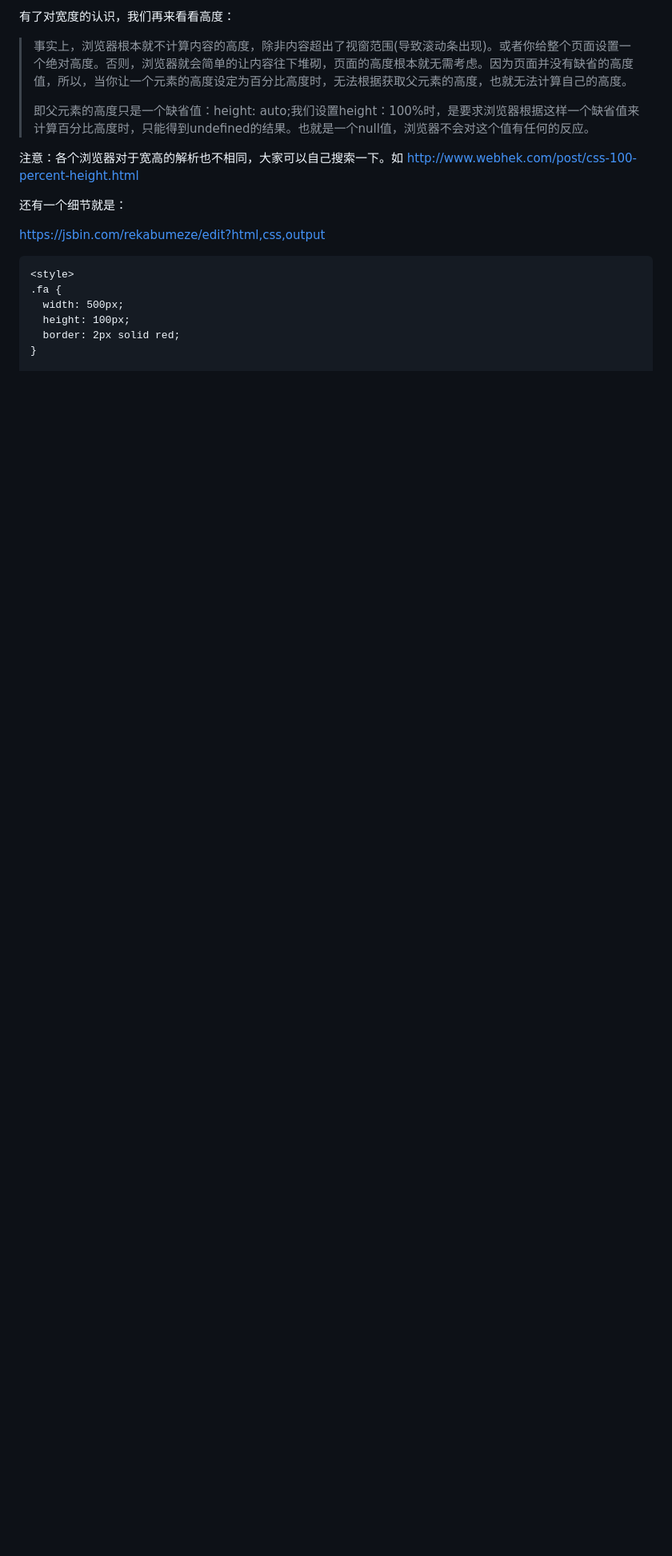
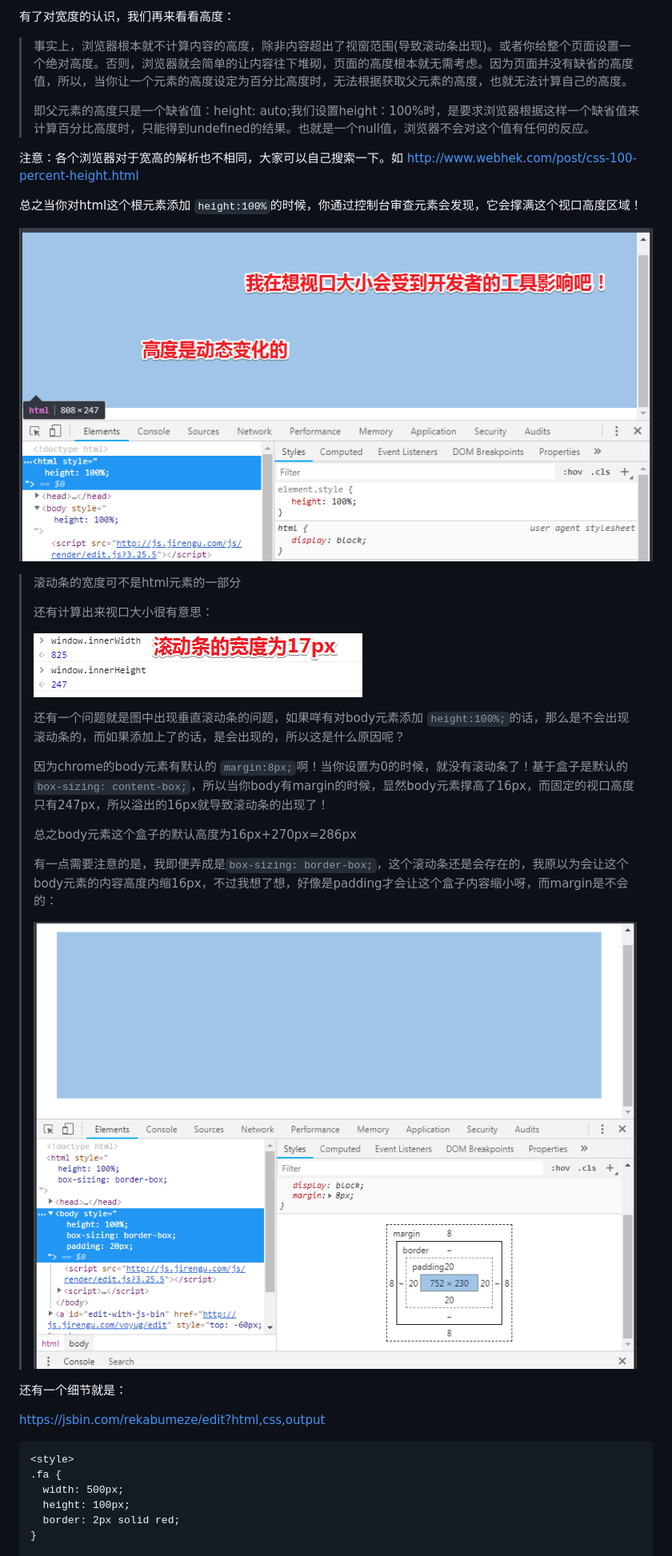
Before and after one commit to ppambler/douban-movie, a Markdown page: README.md, the part around the change printed below. Shown: that part at 80% size. GitHub-like rendering; pictures changed too: img/00/1551719490206.png (added), img/00/1551719798508.png (added), img/00/1551720891959.png (added); blank space fills up the shorter version.

Commit message:
更新reademe问题③

```diff
--- a/README.md
+++ b/README.md
@@ -181,6 +181,26 @@ html {
 
 注意：各个浏览器对于宽高的解析也不相同，大家可以自己搜索一下。如 <http://www.webhek.com/post/css-100-percent-height.html>
 
+总之当你对html这个根元素添加 `height:100%`的时候，你通过控制台审查元素会发现，它会撑满这个视口高度区域！
+
+![1551719490206](img/00/1551719490206.png)
+
+> 滚动条的宽度可不是html元素的一部分
+>
+> 还有计算出来视口大小很有意思：
+>
+> ![1551719798508](img/00/1551719798508.png)
+>
+> 还有一个问题就是图中出现垂直滚动条的问题，如果咩有对body元素添加 `height:100%;`的话，那么是不会出现滚动条的，而如果添加上了的话，是会出现的，所以这是什么原因呢？
+>
+> 因为chrome的body元素有默认的 `margin:8px;`啊！当你设置为0的时候，就没有滚动条了！基于盒子是默认的 `box-sizing: content-box;`，所以当你body有margin的时候，显然body元素撑高了16px，而固定的视口高度只有247px，所以溢出的16px就导致滚动条的出现了！
+>
+> 总之body元素这个盒子的默认高度为16px+270px=286px
+>
+> 有一点需要注意的是，我即便弄成是`box-sizing: border-box;`，这个滚动条还是会存在的，我原以为会让这个body元素的内容高度内缩16px，不过我想了想，好像是padding才会让这个盒子内容缩小呀，而margin是不会的：
+>
+> ![1551720891959](img/00/1551720891959.png)
+
 还有一个细节就是：
 
 <https://jsbin.com/rekabumeze/edit?html,css,output>
```
Also changed, not shown: other parts of README.md (+4 -0 lines).
